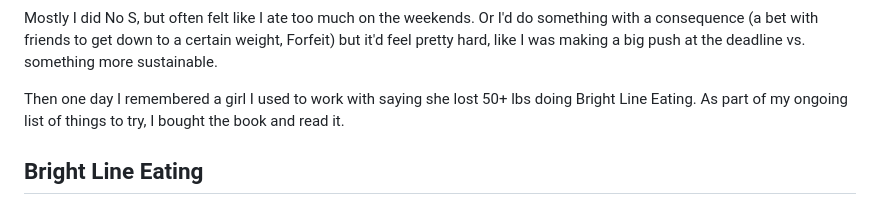
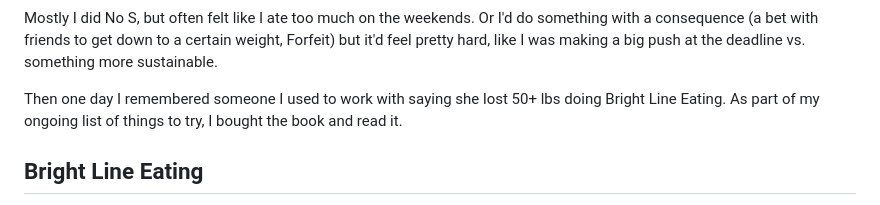
Before and after one commit to nathanbraun/nathanbraun-com, a Markdown page: src/content/ble.md, the part around the change. GitHub-like rendering.

Commit message:
fix: girl to someone

```diff
--- a/src/content/ble.md
+++ b/src/content/ble.md
@@ -46,7 +46,7 @@ something with a consequence (a bet with friends to get down to a certain
 weight, Forfeit) but it'd feel pretty hard, like I was making a big push at the
 deadline vs. something more sustainable.
 
-Then one day I remembered a girl I used to work with saying she lost 50+ lbs
+Then one day I remembered someone I used to work with saying she lost 50+ lbs
 doing Bright Line Eating. As part of my ongoing list of things to try, I bought
 the book and read it.
 
```
